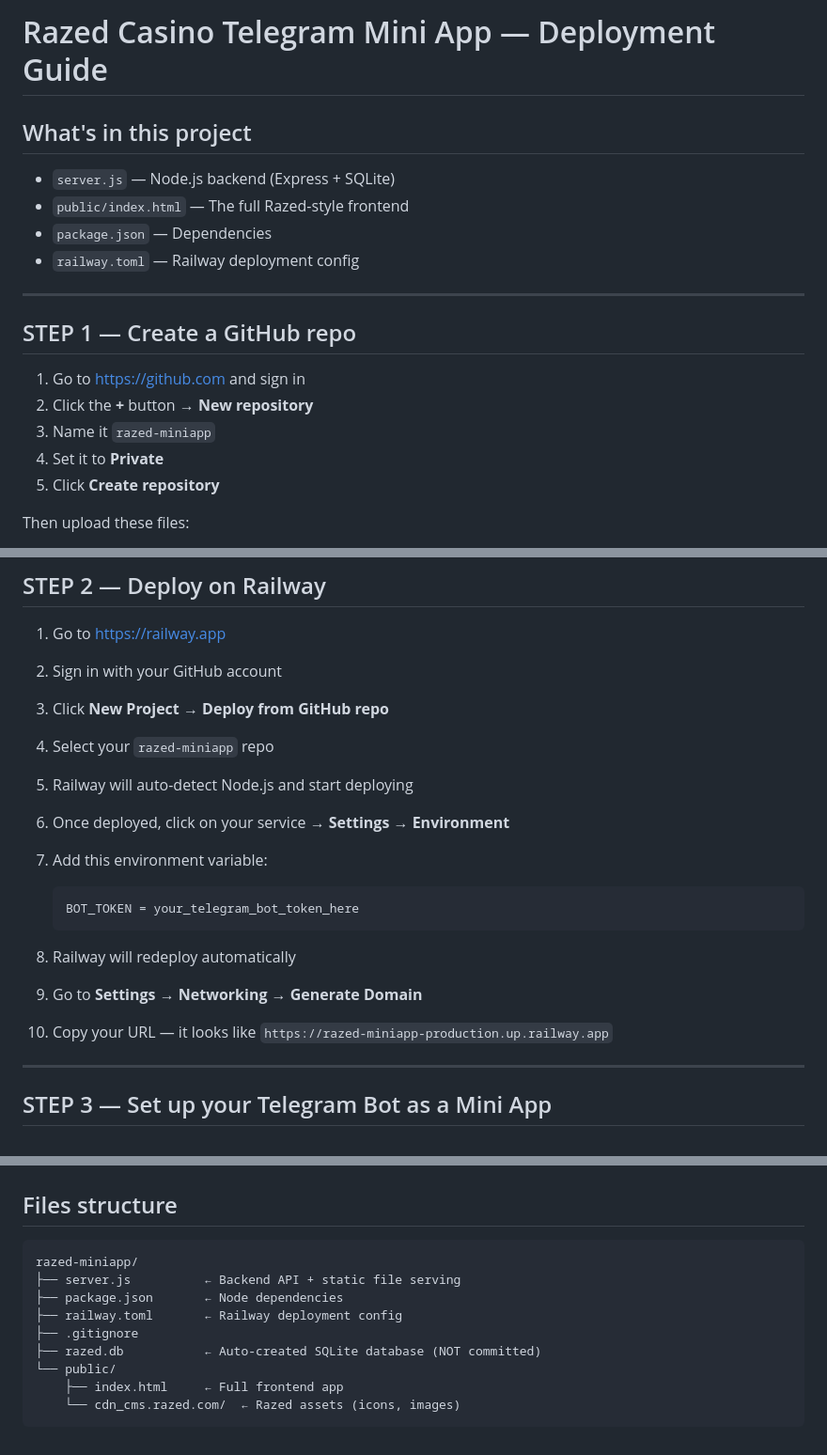
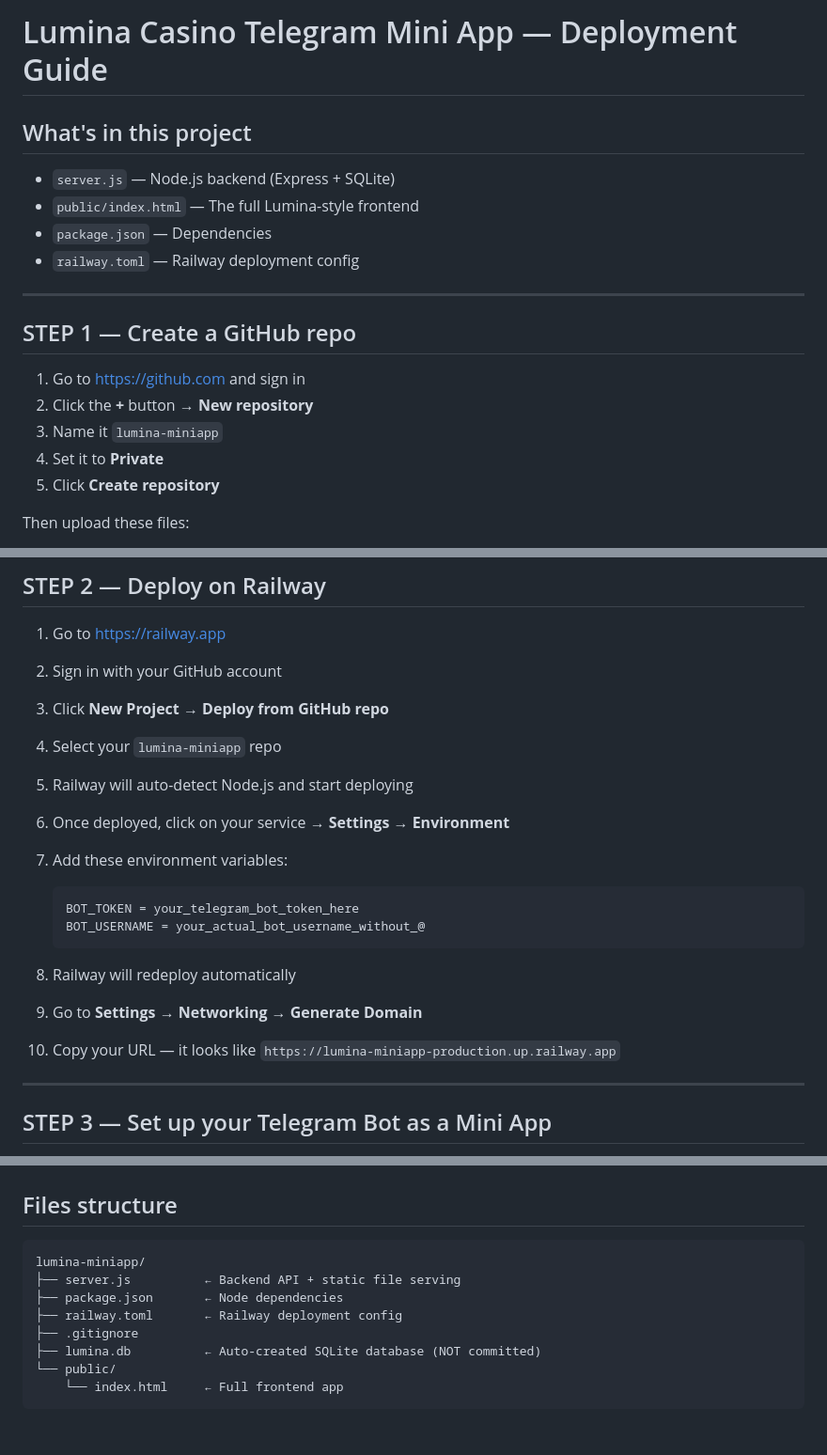
Before and after one commit to gthebossbaby/razed-miniapp, a Markdown page: README.md, 3 parts joined by grey strips. Shown at 94% size. GitHub-like rendering.

````diff
--- a/README.md
+++ b/README.md
@@ -1,8 +1,8 @@
-# Razed Casino Telegram Mini App — Deployment Guide
+# Lumina Casino Telegram Mini App — Deployment Guide
 
 ## What's in this project
 - `server.js` — Node.js backend (Express + SQLite)
-- `public/index.html` — The full Razed-style frontend
+- `public/index.html` — The full Lumina-style frontend
 - `package.json` — Dependencies
 - `railway.toml` — Railway deployment config
 
@@ -12,7 +12,7 @@
 
 1. Go to https://github.com and sign in
 2. Click the **+** button → **New repository**
-3. Name it `razed-miniapp`
+3. Name it `lumina-miniapp`
 4. Set it to **Private**
 5. Click **Create repository**
 
@@ -27,18 +27,19 @@ Then upload these files:
 1. Go to https://railway.app
 2. Sign in with your GitHub account
 3. Click **New Project** → **Deploy from GitHub repo**
-4. Select your `razed-miniapp` repo
+4. Select your `lumina-miniapp` repo
 5. Railway will auto-detect Node.js and start deploying
 
 6. Once deployed, click on your service → **Settings** → **Environment**
-7. Add this environment variable:
+7. Add these environment variables:
    ```
    BOT_TOKEN = your_telegram_bot_token_here
+   BOT_USERNAME = your_actual_bot_username_without_@
    ```
 8. Railway will redeploy automatically
 
 9. Go to **Settings** → **Networking** → **Generate Domain**
-10. Copy your URL — it looks like `https://razed-miniapp-production.up.railway.app`
+10. Copy your URL — it looks like `https://lumina-miniapp-production.up.railway.app`
 
 ---
 
@@ -94,13 +95,12 @@ Then push the change to GitHub — Railway auto-redeploys.
 
 ## Files structure
 ```
-razed-miniapp/
+lumina-miniapp/
 ├── server.js          ← Backend API + static file serving
 ├── package.json       ← Node dependencies
 ├── railway.toml       ← Railway deployment config
 ├── .gitignore
-├── razed.db           ← Auto-created SQLite database (NOT committed)
+├── lumina.db          ← Auto-created SQLite database (NOT committed)
 └── public/
-    ├── index.html     ← Full frontend app
-    └── cdn_cms.razed.com/  ← Razed assets (icons, images)
+    └── index.html     ← Full frontend app
 ```
````
Also changed, not shown: other parts of README.md (+2 -2 lines).
